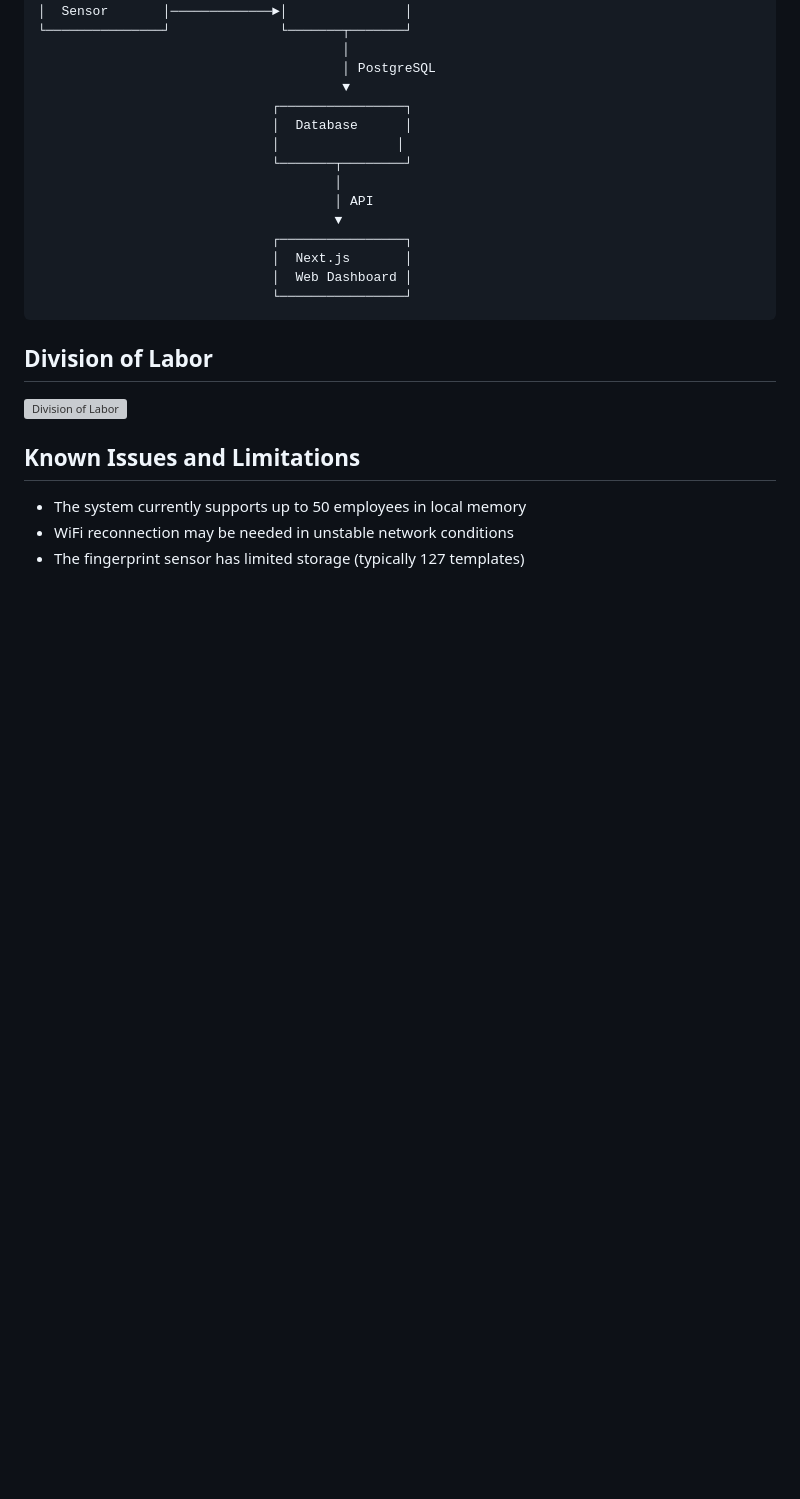
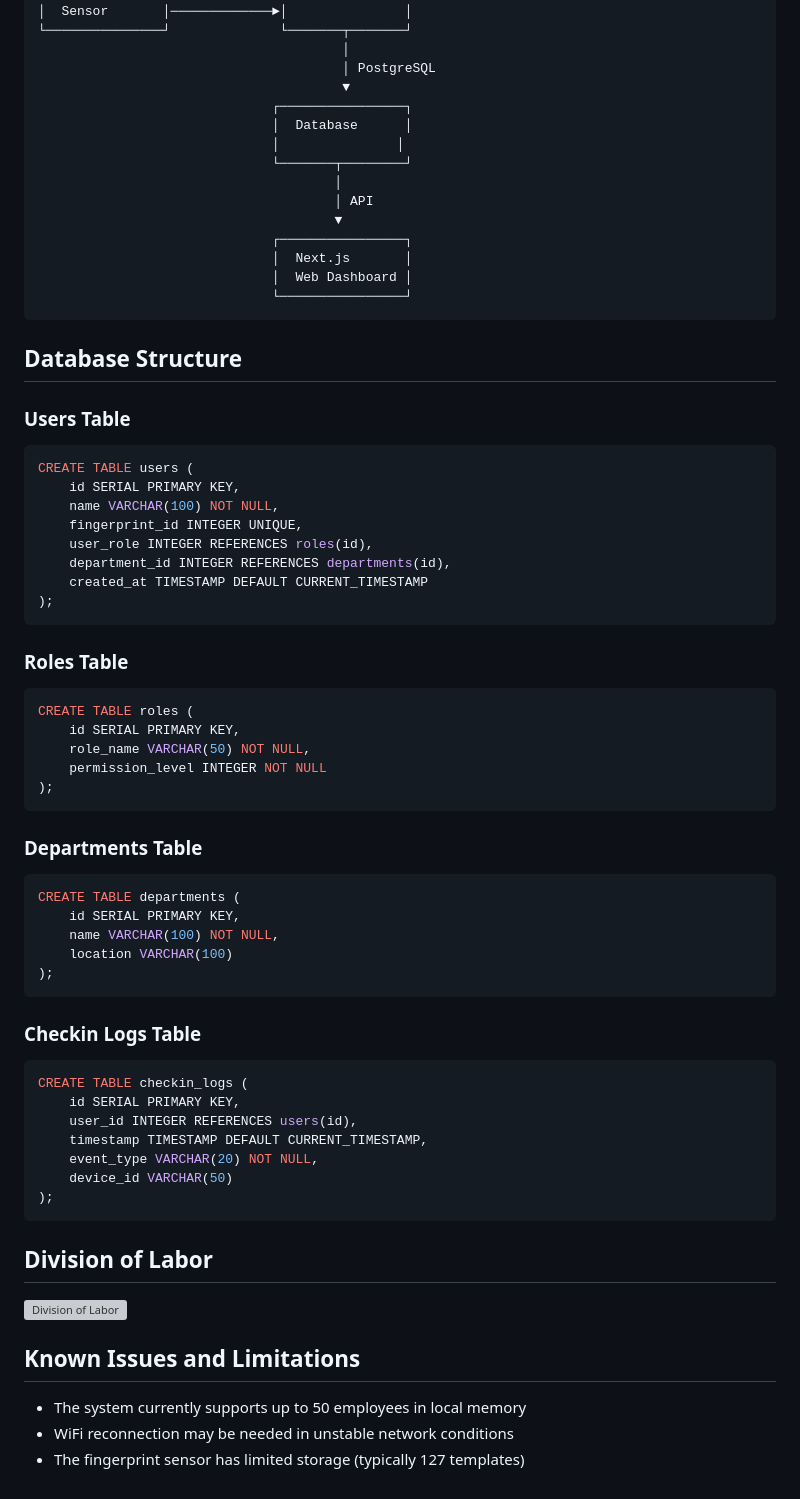
Before and after one commit to khang-ngo4444/fingerprint_esp32, a Markdown page: README.md, the part around one of its changes. Rendered like a GitHub page; blank space fills up the shorter version; grey boxes are pictures that could not be loaded.

Commit message:
feat: update README to remove outdated images, add new database structure section, and revise system architecture diagram

````diff
--- a/README.md
+++ b/README.md
@@ -170,6 +166,49 @@ This project implements a complete attendance and access control solution with t
                               └────────────────┘
 ```
 
+## Database Structure
+
+### Users Table
+```sql
+CREATE TABLE users (
+    id SERIAL PRIMARY KEY,
+    name VARCHAR(100) NOT NULL,
+    fingerprint_id INTEGER UNIQUE,
+    user_role INTEGER REFERENCES roles(id),
+    department_id INTEGER REFERENCES departments(id),
+    created_at TIMESTAMP DEFAULT CURRENT_TIMESTAMP
+);
+```
+
+### Roles Table
+```sql
+CREATE TABLE roles (
+    id SERIAL PRIMARY KEY,
+    role_name VARCHAR(50) NOT NULL,
+    permission_level INTEGER NOT NULL
+);
+```
+
+### Departments Table
+```sql
+CREATE TABLE departments (
+    id SERIAL PRIMARY KEY,
+    name VARCHAR(100) NOT NULL,
+    location VARCHAR(100)
+);
+```
+
+### Checkin Logs Table
+```sql
+CREATE TABLE checkin_logs (
+    id SERIAL PRIMARY KEY,
+    user_id INTEGER REFERENCES users(id),
+    timestamp TIMESTAMP DEFAULT CURRENT_TIMESTAMP,
+    event_type VARCHAR(20) NOT NULL,
+    device_id VARCHAR(50)
+);
+```
+
 ## Division of Labor
 
 ![Division of Labor](./images/capture.png)
````
Also changed, not shown: other parts of README.md (+1 -5 lines).
